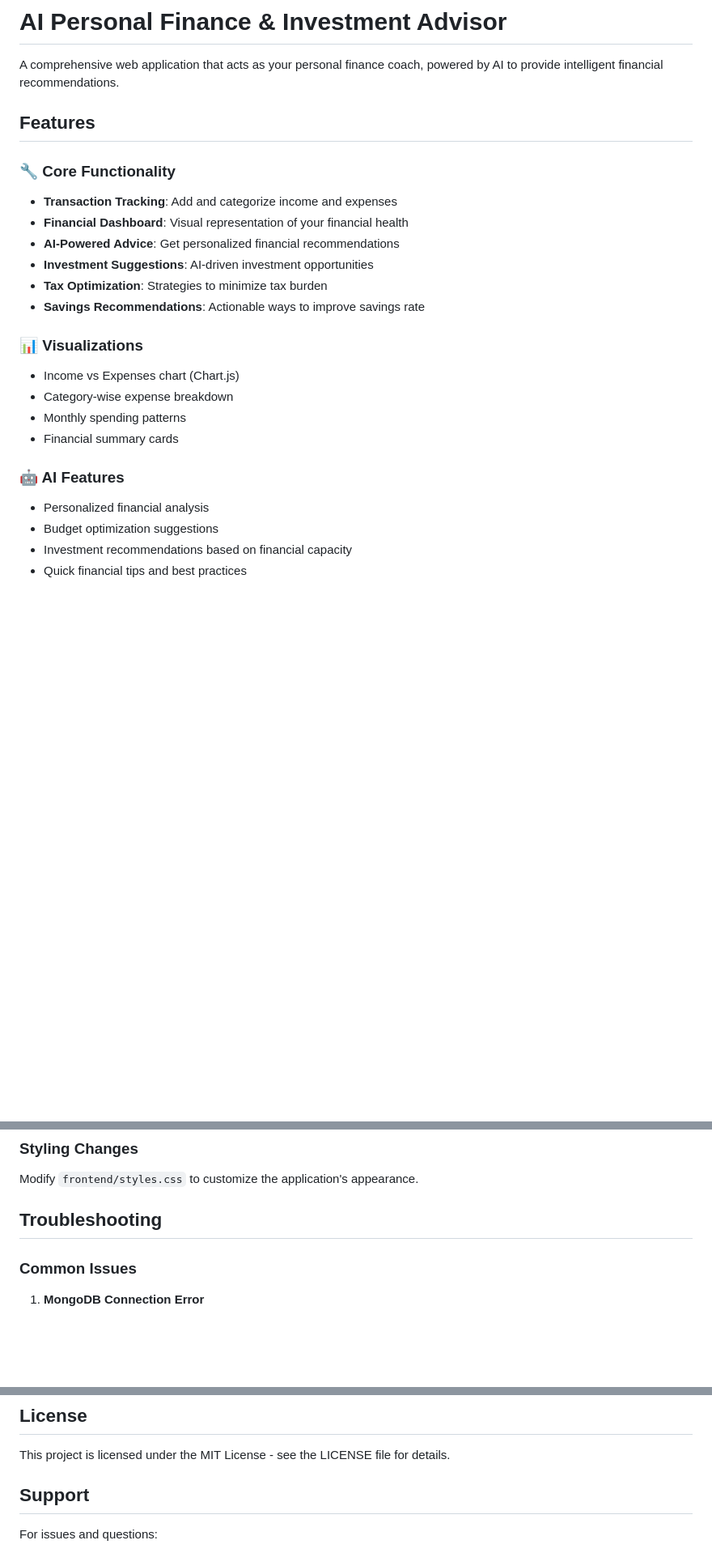
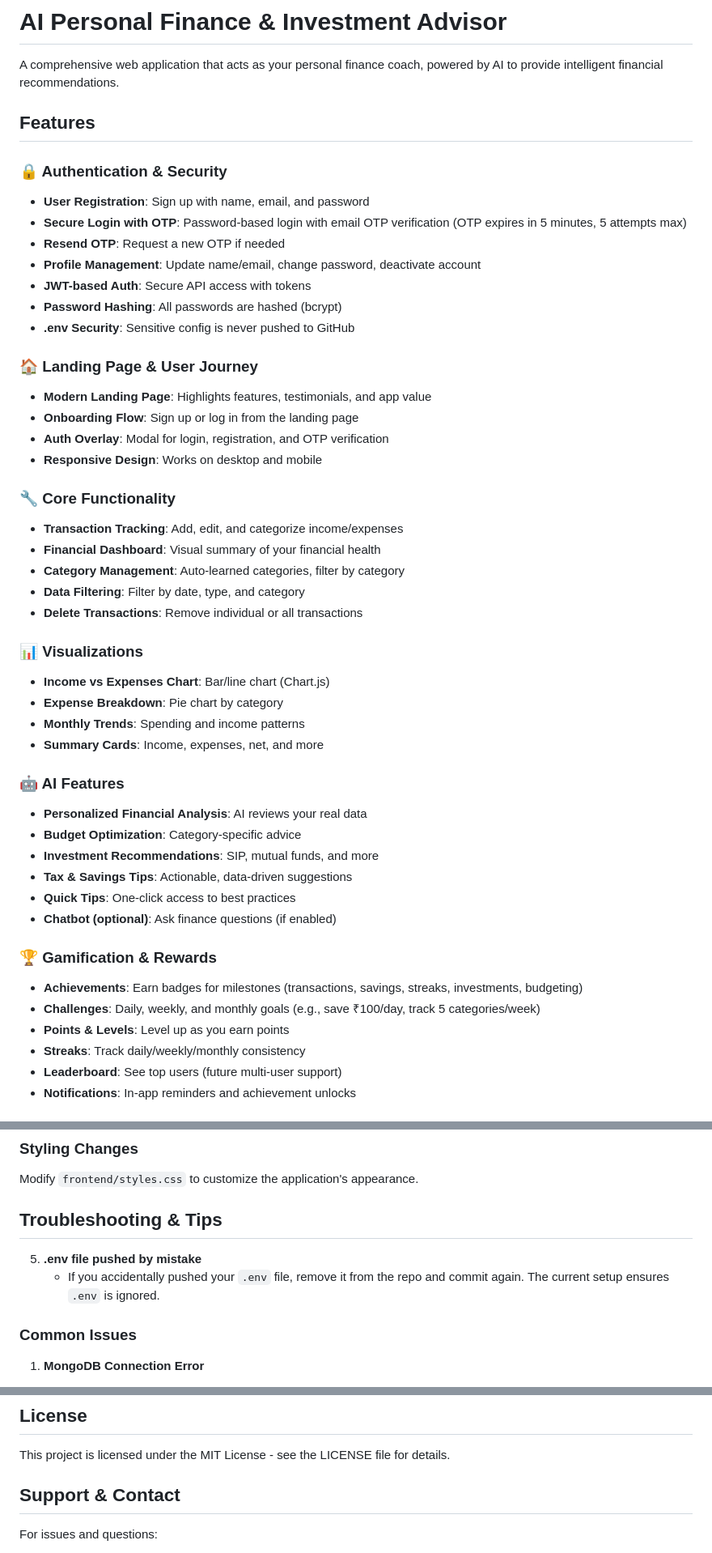
Before and after one commit to yogesh001-gif/ai-finance-advisor, a Markdown page: README.md, 3 parts joined by grey strips. Shown at 81% size. Drawn GitHub-style; blank space fills up the shorter version.

Commit message:
docs: update README with all features and authentication flow

```diff
--- a/README.md
+++ b/README.md
@@ -2,24 +2,50 @@
 
 A comprehensive web application that acts as your personal finance coach, powered by AI to provide intelligent financial recommendations.
 
+
 ## Features
 
+### 🔒 Authentication & Security
+- **User Registration**: Sign up with name, email, and password
+- **Secure Login with OTP**: Password-based login with email OTP verification (OTP expires in 5 minutes, 5 attempts max)
+- **Resend OTP**: Request a new OTP if needed
+- **Profile Management**: Update name/email, change password, deactivate account
+- **JWT-based Auth**: Secure API access with tokens
+- **Password Hashing**: All passwords are hashed (bcrypt)
+- **.env Security**: Sensitive config is never pushed to GitHub
+
+### 🏠 Landing Page & User Journey
+- **Modern Landing Page**: Highlights features, testimonials, and app value
+- **Onboarding Flow**: Sign up or log in from the landing page
+- **Auth Overlay**: Modal for login, registration, and OTP verification
+- **Responsive Design**: Works on desktop and mobile
+
 ### 🔧 Core Functionality
-- **Transaction Tracking**: Add and categorize income and expenses
-- **Financial Dashboard**: Visual representation of your financial health
-- **AI-Powered Advice**: Get personalized financial recommendations
-- **Investment Suggestions**: AI-driven investment opportunities
-- **Tax Optimization**: Strategies to minimize tax burden
-- **Savings Recommendations**: Actionable ways to improve savings rate
+- **Transaction Tracking**: Add, edit, and categorize income/expenses
+- **Financial Dashboard**: Visual summary of your financial health
+- **Category Management**: Auto-learned categories, filter by category
+- **Data Filtering**: Filter by date, type, and category
+- **Delete Transactions**: Remove individual or all transactions
 
 ### 📊 Visualizations
-- Income vs Expenses chart (Chart.js)
-- Category-wise expense breakdown
-- Monthly spending patterns
-- Financial summary cards
+- **Income vs Expenses Chart**: Bar/line chart (Chart.js)
+- **Expense Breakdown**: Pie chart by category
+- **Monthly Trends**: Spending and income patterns
+- **Summary Cards**: Income, expenses, net, and more
 
 ### 🤖 AI Features
-- Personalized financial analysis
-- Budget optimization suggestions
-- Investment recommendations based on financial capacity
-- Quick financial tips and best practices
+- **Personalized Financial Analysis**: AI reviews your real data
+- **Budget Optimization**: Category-specific advice
+- **Investment Recommendations**: SIP, mutual funds, and more
+- **Tax & Savings Tips**: Actionable, data-driven suggestions
+- **Quick Tips**: One-click access to best practices
+- **Chatbot (optional)**: Ask finance questions (if enabled)
+
+### 🏆 Gamification & Rewards
+- **Achievements**: Earn badges for milestones (transactions, savings, streaks, investments, budgeting)
+- **Challenges**: Daily, weekly, and monthly goals (e.g., save ₹100/day, track 5 categories/week)
+- **Points & Levels**: Level up as you earn points
+- **Streaks**: Track daily/weekly/monthly consistency
+- **Leaderboard**: See top users (future multi-user support)
+- **Notifications**: In-app reminders and achievement unlocks
+
@@ -188,7 +269,10 @@ Edit the prompt in `backend/routes/aiAdvice.js` to customize the type of advice
 ### Styling Changes
 Modify `frontend/styles.css` to customize the application's appearance.
 
-## Troubleshooting
+
+## Troubleshooting & Tips
+5. **.env file pushed by mistake**
+   - If you accidentally pushed your `.env` file, remove it from the repo and commit again. The current setup ensures `.env` is ignored.
 
 ### Common Issues
 
@@ -231,7 +315,8 @@ Modify `frontend/styles.css` to customize the application's appearance.
 
 This project is licensed under the MIT License - see the LICENSE file for details.
 
-## Support
+
+## Support & Contact
 
 For issues and questions:
 1. Check the troubleshooting section
```
Also changed, not shown: other parts of README.md (+61 -6 lines).
